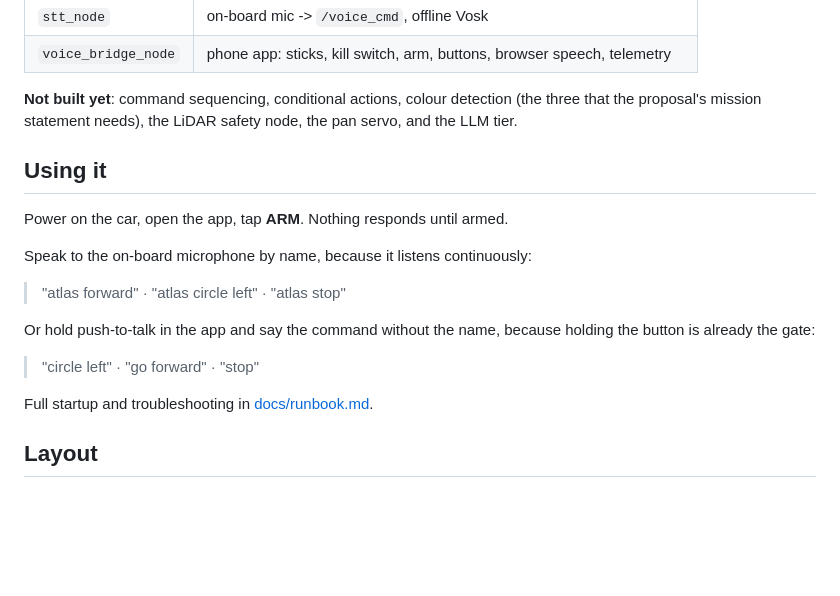
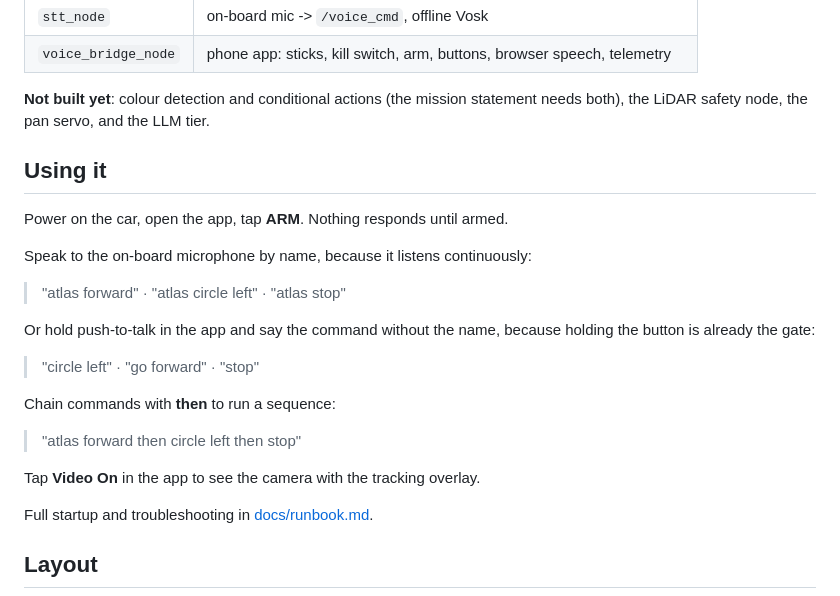
Before and after one commit to TheDjabra/doggobot, a Markdown page: README.md, the part around the change. Drawn GitHub-style; blank space fills up the shorter version.

Commit message:
docs: sequencing and video in the README and architecture

```diff
--- a/README.md
+++ b/README.md
@@ -42,8 +42,8 @@ started at power-on by systemd.
 | `stt_node` | on-board mic -> `/voice_cmd`, offline Vosk |
 | `voice_bridge_node` | phone app: sticks, kill switch, arm, buttons, browser speech, telemetry |
 
-**Not built yet**: command sequencing, conditional actions, colour detection (the three that the
-proposal's mission statement needs), the LiDAR safety node, the pan servo, and the LLM tier.
+**Not built yet**: colour detection and conditional actions (the mission statement needs both),
+the LiDAR safety node, the pan servo, and the LLM tier.
 
 ## Using it
 
@@ -57,6 +57,12 @@ Or hold push-to-talk in the app and say the command without the name, because ho
 is already the gate:
 
 > "circle left" · "go forward" · "stop"
+
+Chain commands with **then** to run a sequence:
+
+> "atlas forward then circle left then stop"
+
+Tap **Video On** in the app to see the camera with the tracking overlay.
 
 Full startup and troubleshooting in [docs/runbook.md](docs/runbook.md).
 
```
Also changed, not shown: docs/architecture.md (+14 -3 lines).
